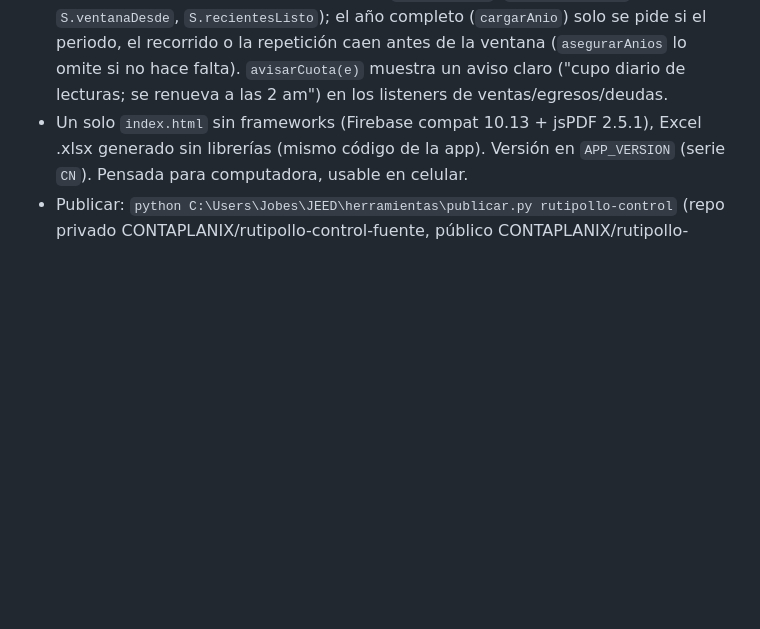
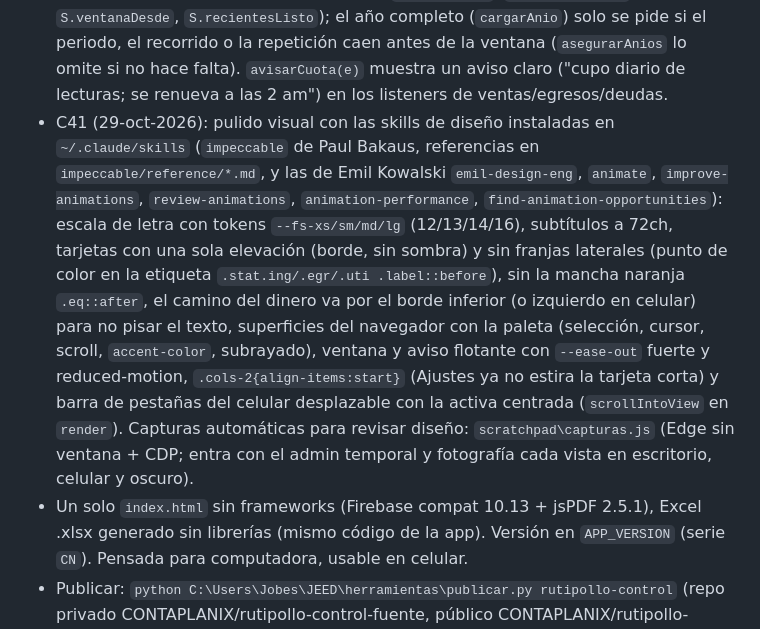
Before and after one commit to CONTAPLANIX/rutipollo-control-fuente, a Markdown page: CLAUDE.md, the part around the change. Drawn GitHub-style; blank space fills up the shorter version.

Commit message:
Guia: nota de C41 (pulido visual con skills de diseno)
Co-Authored-By: Claude Fable 5.1 <noreply@anthropic.com>

```diff
--- a/CLAUDE.md
+++ b/CLAUDE.md
@@ -113,6 +113,15 @@ esumen_diario.py` + tarea de Windows "JEED resumen WhatsApp"
   bajan los cambios) y ventana de 70 días (`VENTANA_DIAS`, `cargarRecientes` → `S.ventanaDesde`, `S.recientesListo`); el año completo
   (`cargarAnio`) solo se pide si el periodo, el recorrido o la repetición caen antes de la ventana (`asegurarAnios` lo omite si no hace falta).
   `avisarCuota(e)` muestra un aviso claro ("cupo diario de lecturas; se renueva a las 2 am") en los listeners de ventas/egresos/deudas.
+- C41 (29-oct-2026): pulido visual con las skills de diseño instaladas en `~/.claude/skills` (`impeccable` de Paul Bakaus, referencias en
+  `impeccable/reference/*.md`, y las de Emil Kowalski `emil-design-eng`, `animate`, `improve-animations`, `review-animations`,
+  `animation-performance`, `find-animation-opportunities`): escala de letra con tokens `--fs-xs/sm/md/lg` (12/13/14/16), subtítulos a 72ch,
+  tarjetas con una sola elevación (borde, sin sombra) y sin franjas laterales (punto de color en la etiqueta `.stat.ing/.egr/.uti .label::before`),
+  sin la mancha naranja `.eq::after`, el camino del dinero va por el borde inferior (o izquierdo en celular) para no pisar el texto, superficies
+  del navegador con la paleta (selección, cursor, scroll, `accent-color`, subrayado), ventana y aviso flotante con `--ease-out` fuerte y
+  reduced-motion, `.cols-2{align-items:start}` (Ajustes ya no estira la tarjeta corta) y barra de pestañas del celular desplazable con la activa
+  centrada (`scrollIntoView` en `render`). Capturas automáticas para revisar diseño: `scratchpad\capturas.js` (Edge sin ventana + CDP; entra con
+  el admin temporal y fotografía cada vista en escritorio, celular y oscuro).
 - Un solo `index.html` sin frameworks (Firebase compat 10.13 + jsPDF 2.5.1), Excel .xlsx generado sin librerías (mismo código de la app).
   Versión en `APP_VERSION` (serie `CN`). Pensada para computadora, usable en celular.
 - Publicar: `python C:\Users\Jobes\JEED\herramientas\publicar.py rutipollo-control` (repo privado CONTAPLANIX/rutipollo-control-fuente,
```
